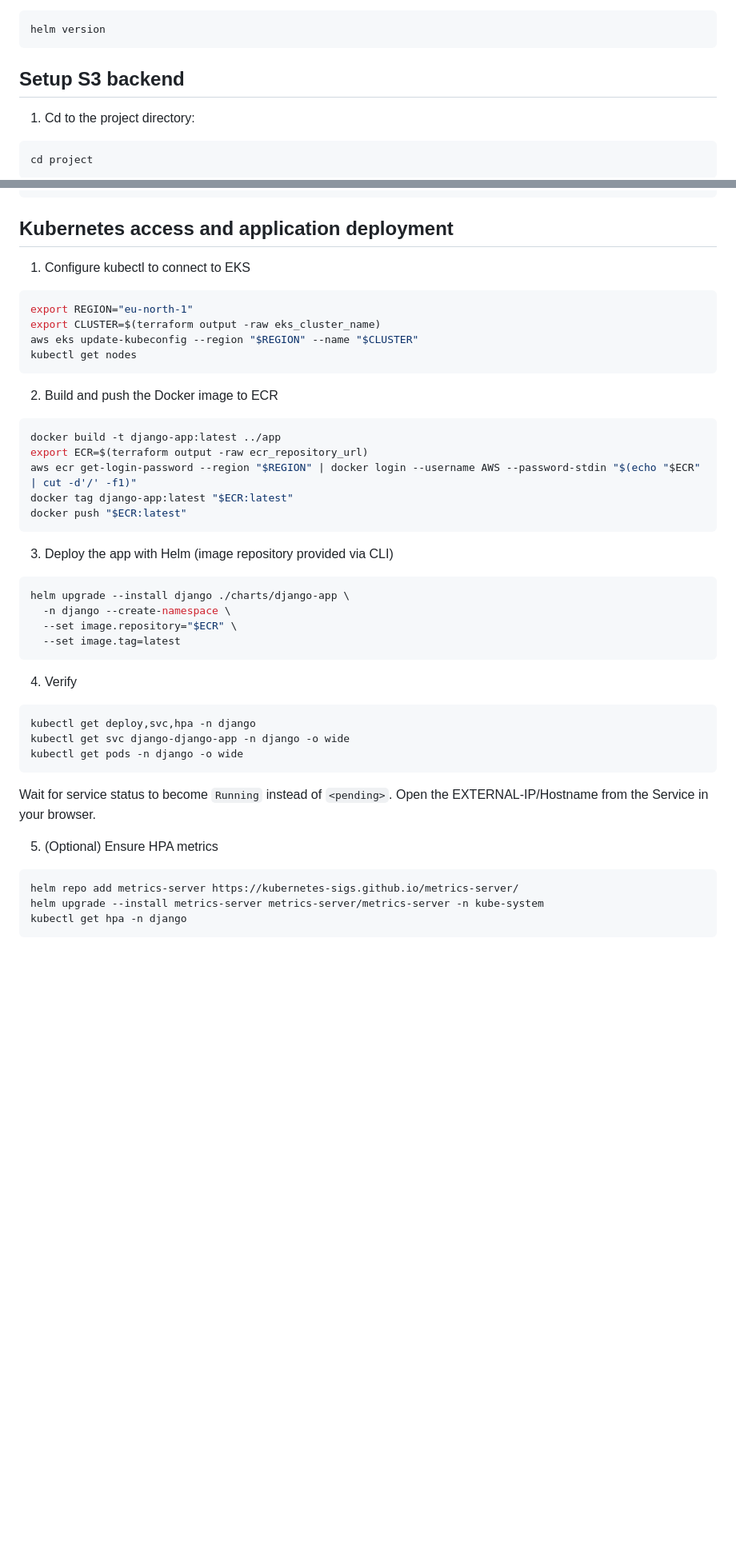
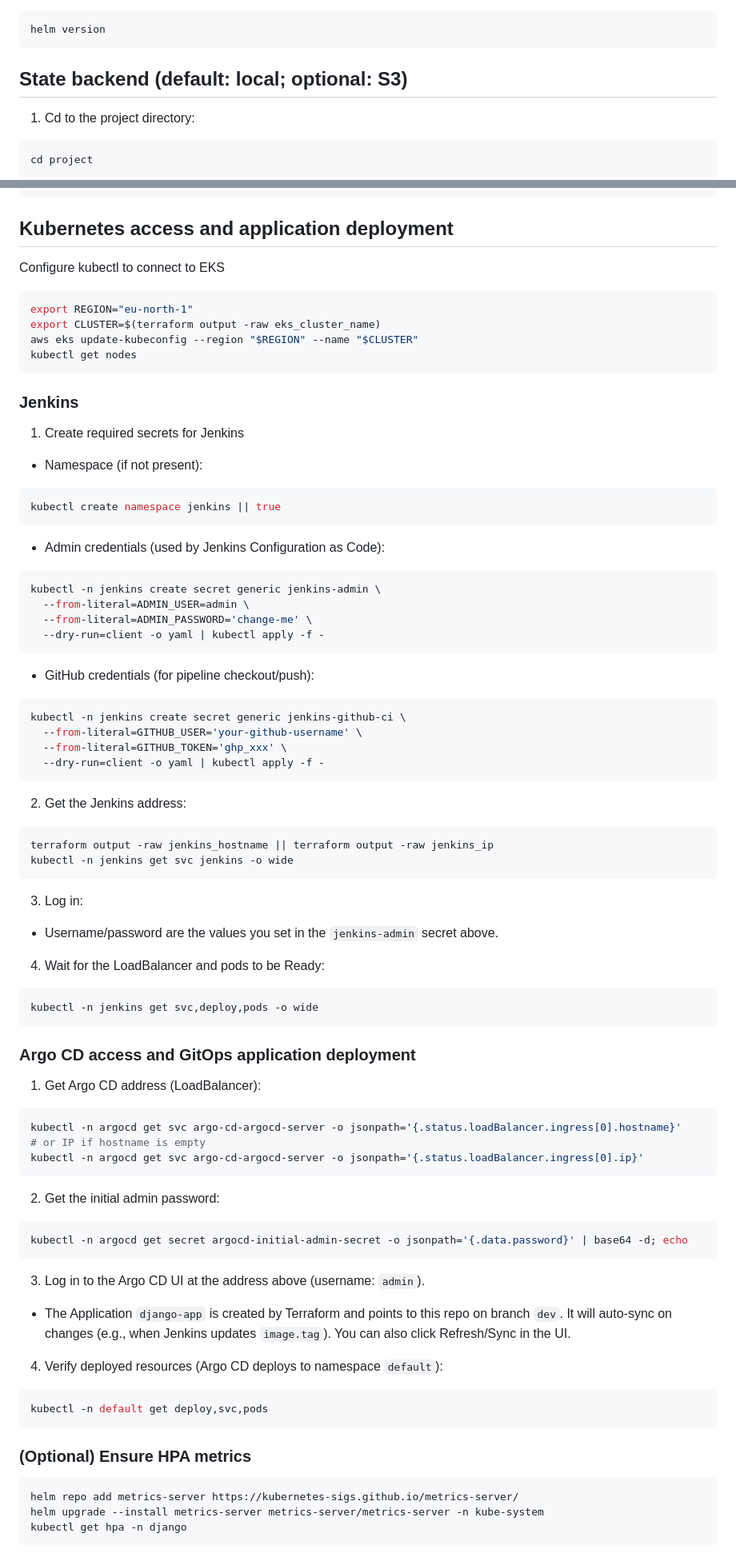
Before and after one commit to Gloomcat/goit-devops-ci-cd, a Markdown page: project/README.md, 2 parts joined by grey strips. Shown at 80% size. Rendered like a GitHub page; blank space fills up the shorter version.

````diff
--- a/project/README.md
+++ b/project/README.md
@@ -82,7 +75,7 @@ Verify:
 helm version
 ```
 
-## Setup S3 backend
+## State backend (default: local; optional: S3)
 
 1) Cd to the project directory:
 ```bash
@@ -131,7 +124,7 @@ terraform apply
 
 ## Kubernetes access and application deployment
 
-1) Configure kubectl to connect to EKS
+Configure kubectl to connect to EKS
 ```bash
 export REGION="eu-north-1"
 export CLUSTER=$(terraform output -raw eks_cluster_name)
@@ -139,32 +132,67 @@ aws eks update-kubeconfig --region "$REGION" --name "$CLUSTER"
 kubectl get nodes
 ```
 
-2) Build and push the Docker image to ECR
+### Jenkins
+
+1) Create required secrets for Jenkins
+
+- Namespace (if not present):
 ```bash
-docker build -t django-app:latest ../app
-export ECR=$(terraform output -raw ecr_repository_url)
-aws ecr get-login-password --region "$REGION" | docker login --username AWS --password-stdin "$(echo "$ECR" | cut -d'/' -f1)"
-docker tag django-app:latest "$ECR:latest"
-docker push "$ECR:latest"
+kubectl create namespace jenkins || true
 ```
 
-3) Deploy the app with Helm (image repository provided via CLI)
+- Admin credentials (used by Jenkins Configuration as Code):
 ```bash
-helm upgrade --install django ./charts/django-app \
-  -n django --create-namespace \
-  --set image.repository="$ECR" \
-  --set image.tag=latest
+kubectl -n jenkins create secret generic jenkins-admin \
+  --from-literal=ADMIN_USER=admin \
+  --from-literal=ADMIN_PASSWORD='change-me' \
+  --dry-run=client -o yaml | kubectl apply -f -
 ```
 
-4) Verify
+- GitHub credentials (for pipeline checkout/push):
 ```bash
-kubectl get deploy,svc,hpa -n django
-kubectl get svc django-django-app -n django -o wide
-kubectl get pods -n django -o wide
+kubectl -n jenkins create secret generic jenkins-github-ci \
+  --from-literal=GITHUB_USER='your-github-username' \
+  --from-literal=GITHUB_TOKEN='ghp_xxx' \
+  --dry-run=client -o yaml | kubectl apply -f -
 ```
-Wait for service status to become `Running` instead of `<pending>`. Open the EXTERNAL-IP/Hostname from the Service in your browser.
 
-5) (Optional) Ensure HPA metrics
+2) Get the Jenkins address:
+```bash
+terraform output -raw jenkins_hostname || terraform output -raw jenkins_ip
+kubectl -n jenkins get svc jenkins -o wide
+```
+
+3) Log in:
+- Username/password are the values you set in the `jenkins-admin` secret above.
+
+4) Wait for the LoadBalancer and pods to be Ready:
+```bash
+kubectl -n jenkins get svc,deploy,pods -o wide
+```
+
+### Argo CD access and GitOps application deployment
+
+1) Get Argo CD address (LoadBalancer):
+```bash
+kubectl -n argocd get svc argo-cd-argocd-server -o jsonpath='{.status.loadBalancer.ingress[0].hostname}'
+# or IP if hostname is empty
+kubectl -n argocd get svc argo-cd-argocd-server -o jsonpath='{.status.loadBalancer.ingress[0].ip}'
+```
+
+2) Get the initial admin password:
+```bash
+kubectl -n argocd get secret argocd-initial-admin-secret -o jsonpath='{.data.password}' | base64 -d; echo
+```
+
+3) Log in to the Argo CD UI at the address above (username: `admin`).
+- The Application `django-app` is created by Terraform and points to this repo on branch `dev`. It will auto-sync on changes (e.g., when Jenkins updates `image.tag`). You can also click Refresh/Sync in the UI.
+4) Verify deployed resources (Argo CD deploys to namespace `default`):
+```bash
+kubectl -n default get deploy,svc,pods
+```
+
+### (Optional) Ensure HPA metrics
 ```bash
 helm repo add metrics-server https://kubernetes-sigs.github.io/metrics-server/
 helm upgrade --install metrics-server metrics-server/metrics-server -n kube-system
````
Also changed, not shown: other parts of project/README.md (+31 -31 lines).
